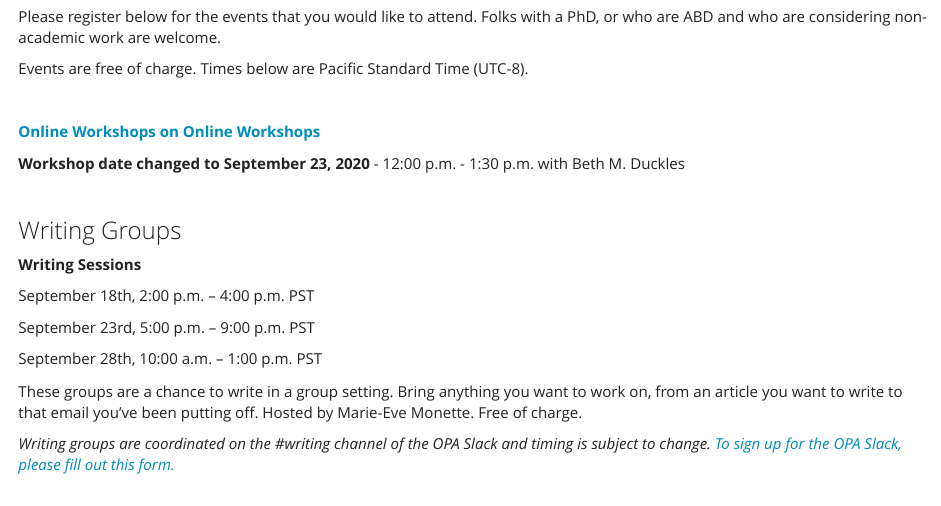
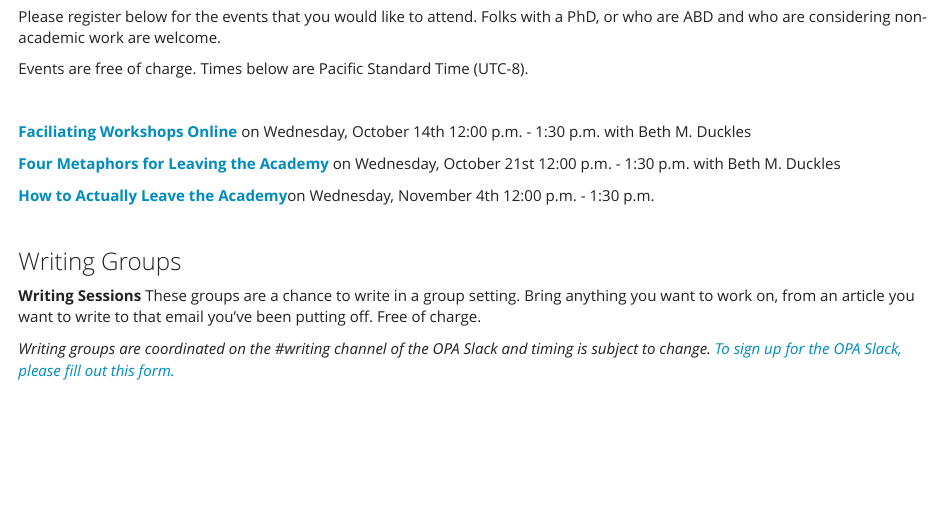
Before and after one commit to openpostac/openpostac.org, an R Markdown document (index.Rmd): the page in a window 1100 px wide, from 430 px down. The pictures show the output file index.html that the author committed with the source, opened offline; library style sheets and scripts come from the installed R packages.

Commit message:
October Updates to main page

```diff
--- a/index.Rmd
+++ b/index.Rmd
@@ -20,11 +20,14 @@ Events are free of charge. Times below are Pacific Standard Time (UTC-8).
 
 <br>
 
-**[Online Workshops on Online Workshops](https://us02web.zoom.us/meeting/register/tZMudeuorjgsH9dxgxn2dLZne0rjia0gYWtW)**
 
-**Workshop date changed to September 23, 2020** - 12:00 p.m. - 1:30 p.m.
+**[Faciliating Workshops Online](https://www.mixily.com/event/1431830136344459424)** on Wednesday, October 14th 12:00 p.m. - 1:30 p.m.
 with Beth M. Duckles
 
+**[Four Metaphors for Leaving the Academy](https://www.mixily.com/event/2829588080876587148)** on Wednesday, October 21st 12:00 p.m. - 1:30 p.m.
+with Beth M. Duckles
+
+**[How to Actually Leave the Academy ](https://www.mixily.com/event/8257150390244623322)**on Wednesday, November 4th 12:00 p.m. - 1:30 p.m.
 
 <br>
 
@@ -32,14 +35,7 @@ with Beth M. Duckles
 
 
 **Writing Sessions**
-
-September 18th, 2:00 p.m. – 4:00 p.m. PST
-
-September 23rd, 5:00 p.m. – 9:00 p.m. PST
-
-September 28th, 10:00 a.m. – 1:00 p.m. PST
-
-These groups are a chance to write in a group setting. Bring anything you want to work on, from an article you want to write to that email you’ve been putting off. Hosted by Marie-Eve Monette. Free of charge.
+These groups are a chance to write in a group setting. Bring anything you want to work on, from an article you want to write to that email you’ve been putting off. Free of charge.
 
 *Writing groups are coordinated on the #writing channel of the OPA Slack and timing is subject to change. [To sign up for the OPA Slack, please fill out this form.](https://forms.gle/nvLoStXH96evQSJM8)*
 
```
Also changed, not shown: index.html, index.Rmd (2 more changed lines).
